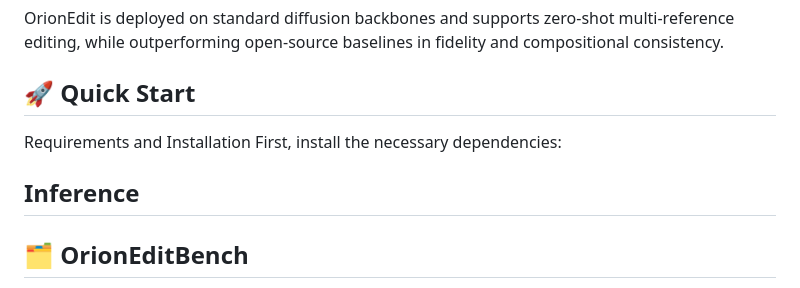
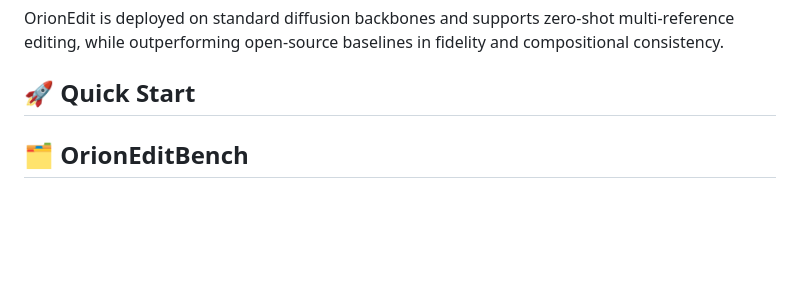
Before and after one commit to cityuhkai/OrionEdit, a Markdown page: README.md, the part around the change. Rendered like a GitHub page; blank space fills up the shorter version.

```diff
--- a/README.md
+++ b/README.md
@@ -42,13 +42,6 @@ OrionEdit is deployed on standard diffusion backbones and supports zero-shot mul
 
 ## 🚀 Quick Start
 
-Requirements and Installation
-First, install the necessary dependencies:
-
-
-## Inference
-
-
 
 ## 🗂️ OrionEditBench
 
```
